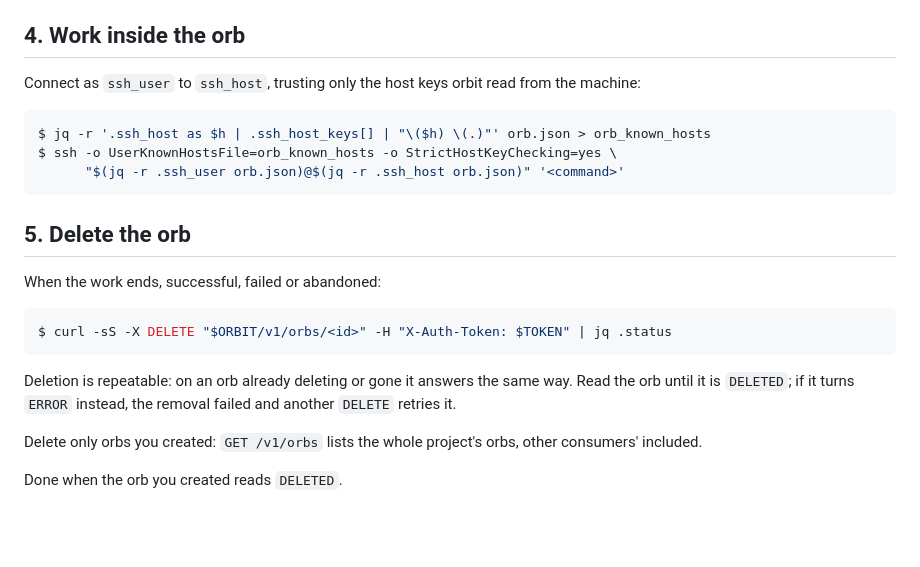
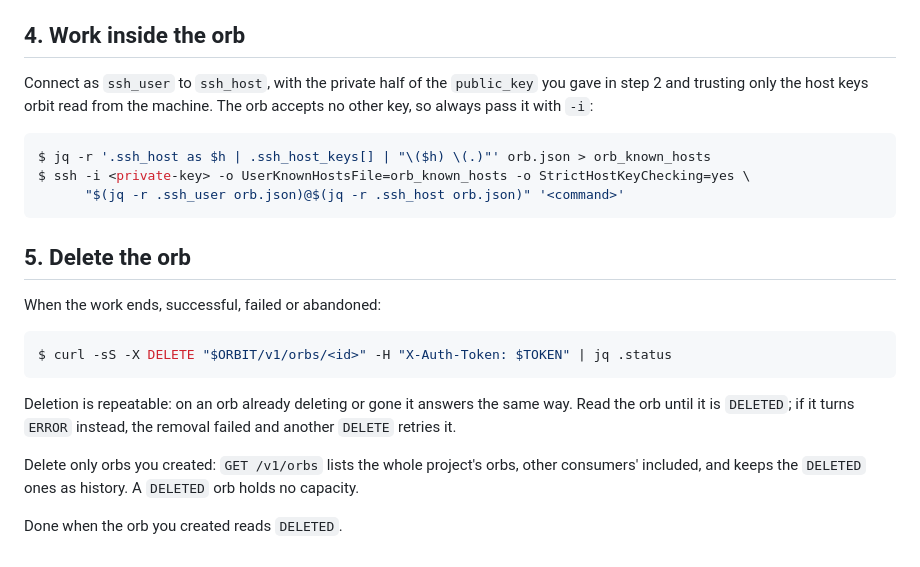
Before and after one commit to taekwondodev/orbit, a Markdown page: skills/orbit/SKILL.md, the part around the change. Rendered like a GitHub page; blank space fills up the shorter version.

Commit message:
docs: require the SSH key and note DELETED orbs in the skill (#10)

````diff
--- a/skills/orbit/SKILL.md
+++ b/skills/orbit/SKILL.md
@@ -65,11 +65,11 @@ $ curl -sS "$ORBIT/v1/orbs/<id>" -H "X-Auth-Token: $TOKEN" | tee orb.json | jq .
 
 ## 4. Work inside the orb
 
-Connect as `ssh_user` to `ssh_host`, trusting only the host keys orbit read from the machine:
+Connect as `ssh_user` to `ssh_host`, with the private half of the `public_key` you gave in step 2 and trusting only the host keys orbit read from the machine. The orb accepts no other key, so always pass it with `-i`:
 
 ```console
 $ jq -r '.ssh_host as $h | .ssh_host_keys[] | "\($h) \(.)"' orb.json > orb_known_hosts
-$ ssh -o UserKnownHostsFile=orb_known_hosts -o StrictHostKeyChecking=yes \
+$ ssh -i <private-key> -o UserKnownHostsFile=orb_known_hosts -o StrictHostKeyChecking=yes \
       "$(jq -r .ssh_user orb.json)@$(jq -r .ssh_host orb.json)" '<command>'
 ```
 
@@ -83,6 +83,6 @@ $ curl -sS -X DELETE "$ORBIT/v1/orbs/<id>" -H "X-Auth-Token: $TOKEN" | jq .statu
 
 Deletion is repeatable: on an orb already deleting or gone it answers the same way. Read the orb until it is `DELETED`; if it turns `ERROR` instead, the removal failed and another `DELETE` retries it.
 
-Delete only orbs you created: `GET /v1/orbs` lists the whole project's orbs, other consumers' included.
+Delete only orbs you created: `GET /v1/orbs` lists the whole project's orbs, other consumers' included, and keeps the `DELETED` ones as history. A `DELETED` orb holds no capacity.
 
 Done when the orb you created reads `DELETED`.
````
